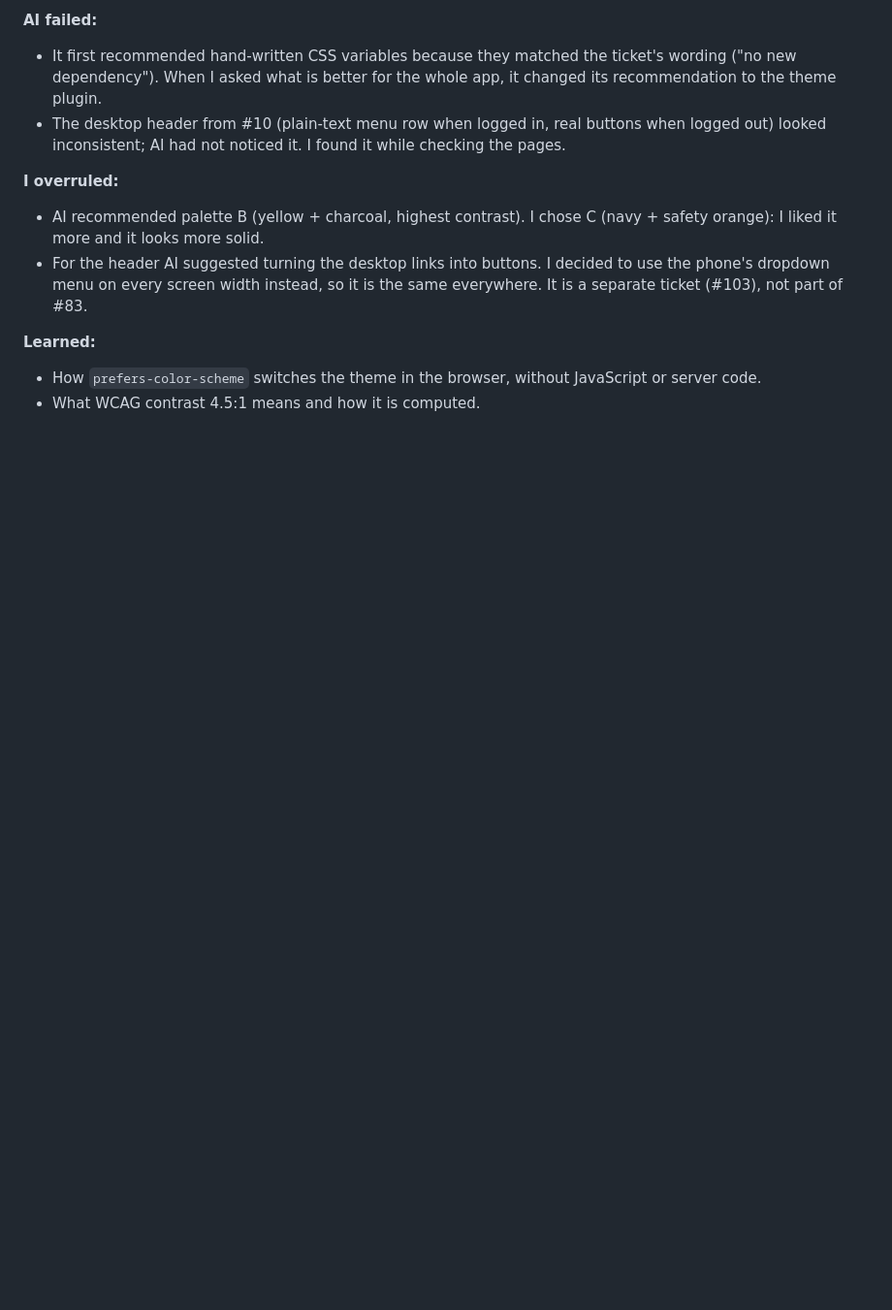
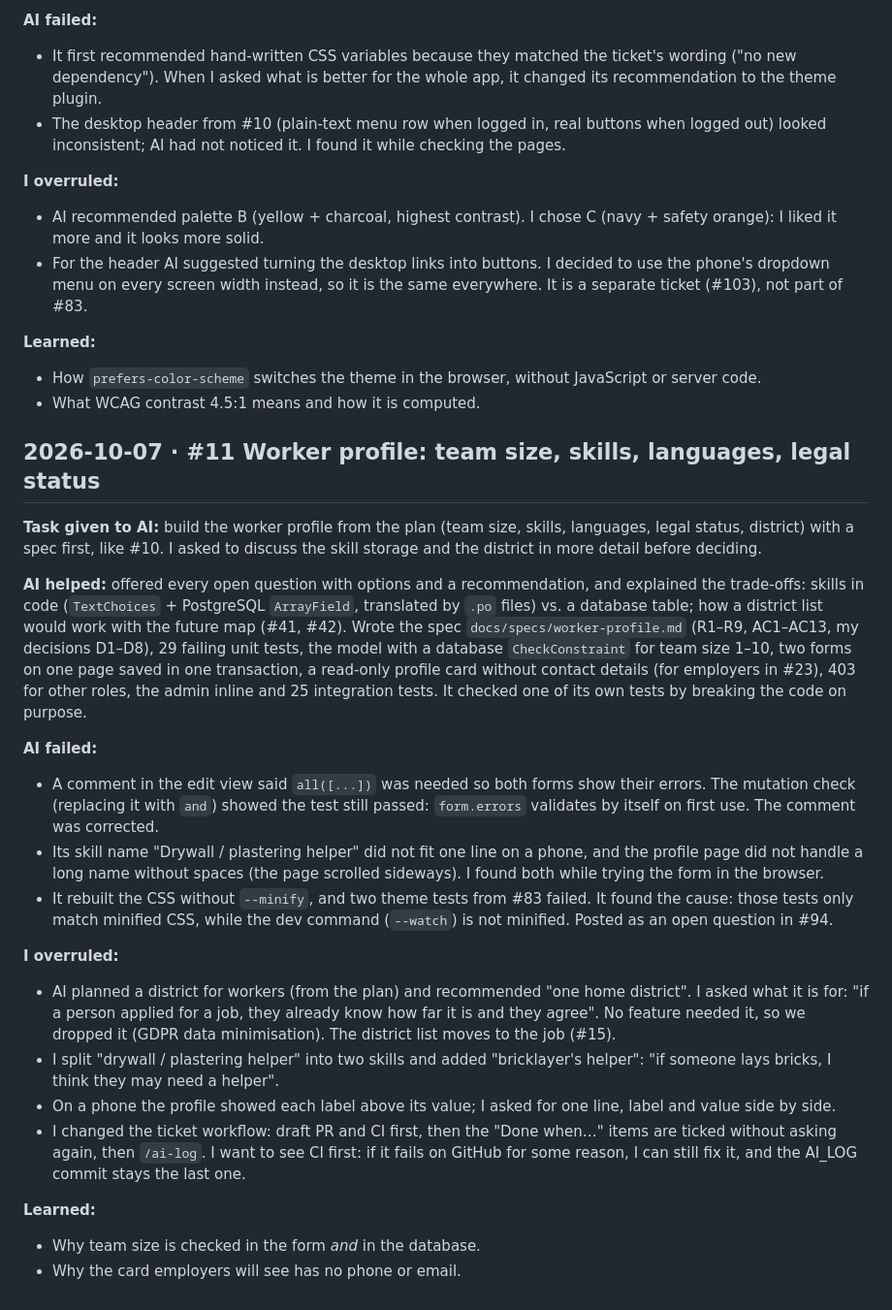
Before and after one commit to AndrewKchn/BauHelfer, a Markdown page: docs/AI_LOG.md, the part around the change. Shown at 97% size. Rendered like a GitHub page; blank space fills up the shorter version.

Commit message:
Add AI_LOG entry for #11
Co-Authored-By: Claude Opus 5.5 <noreply@anthropic.com>

```diff
--- a/docs/AI_LOG.md
+++ b/docs/AI_LOG.md
@@ -867,3 +867,46 @@ itself against known values) and integration tests on the built `app.css`.
 - How `prefers-color-scheme` switches the theme in the browser, without JavaScript or server
   code.
 - What WCAG contrast 4.5:1 means and how it is computed.
+
+## 2026-10-07 · #11 Worker profile: team size, skills, languages, legal status
+
+**Task given to AI:** build the worker profile from the plan (team size, skills, languages,
+legal status, district) with a spec first, like #10. I asked to discuss the skill storage and
+the district in more detail before deciding.
+
+**AI helped:** offered every open question with options and a recommendation, and explained the
+trade-offs: skills in code (`TextChoices` + PostgreSQL `ArrayField`, translated by `.po` files)
+vs. a database table; how a district list would work with the future map (#41, #42). Wrote the
+spec `docs/specs/worker-profile.md` (R1–R9, AC1–AC13, my decisions D1–D8), 29 failing unit
+tests, the model with a database `CheckConstraint` for team size 1–10, two forms on one page
+saved in one transaction, a read-only profile card without contact details (for employers in
+#23), 403 for other roles, the admin inline and 25 integration tests. It checked one of its own
+tests by breaking the code on purpose.
+
+**AI failed:**
+- A comment in the edit view said `all([...])` was needed so both forms show their errors. The
+  mutation check (replacing it with `and`) showed the test still passed: `form.errors`
+  validates by itself on first use. The comment was corrected.
+- Its skill name "Drywall / plastering helper" did not fit one line on a phone, and the profile
+  page did not handle a long name without spaces (the page scrolled sideways). I found both
+  while trying the form in the browser.
+- It rebuilt the CSS without `--minify`, and two theme tests from #83 failed. It found the
+  cause: those tests only match minified CSS, while the dev command (`--watch`) is not
+  minified. Posted as an open question in #94.
+
+**I overruled:**
+- AI planned a district for workers (from the plan) and recommended "one home district". I
+  asked what it is for: "if a person applied for a job, they already know how far it is and
+  they agree". No feature needed it, so we dropped it (GDPR data minimisation). The district
+  list moves to the job (#15).
+- I split "drywall / plastering helper" into two skills and added "bricklayer's helper": "if
+  someone lays bricks, I think they may need a helper".
+- On a phone the profile showed each label above its value; I asked for one line, label and
+  value side by side.
+- I changed the ticket workflow: draft PR and CI first, then the "Done when…" items are ticked
+  without asking again, then `/ai-log`. I want to see CI first: if it fails on GitHub for some
+  reason, I can still fix it, and the AI_LOG commit stays the last one.
+
+**Learned:**
+- Why team size is checked in the form *and* in the database.
+- Why the card employers will see has no phone or email.
```
